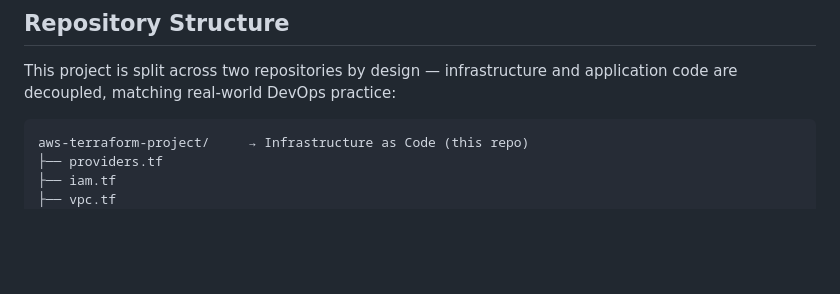
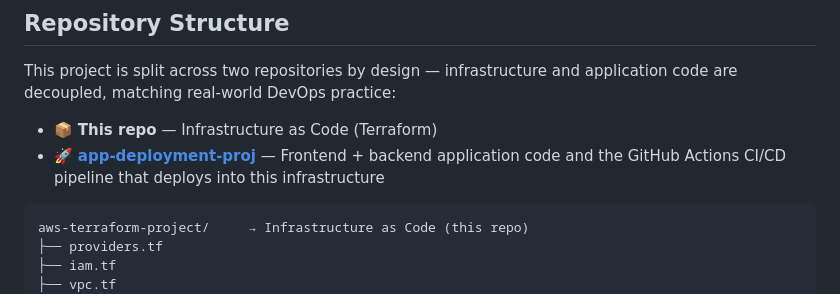
Before and after one commit to palash-dangat/end-to-end-aws-deployment, a Markdown page: README.md, the part around the change. Rendered like a GitHub page; blank space fills up the shorter version.

````diff
--- a/README.md
+++ b/README.md
@@ -77,6 +77,9 @@ A production-style, end-to-end cloud infrastructure project built on AWS, provis
 
 This project is split across two repositories by design — infrastructure and application code are decoupled, matching real-world DevOps practice:
 
+- 📦 **This repo** — Infrastructure as Code (Terraform)
+- 🚀 **[app-deployment-proj](https://github.com/ashone8/app-deployment-proj.git)** — Frontend + backend application code and the GitHub Actions CI/CD pipeline that deploys into this infrastructure
+
 ```
 aws-terraform-project/     → Infrastructure as Code (this repo)
 ├── providers.tf
````
